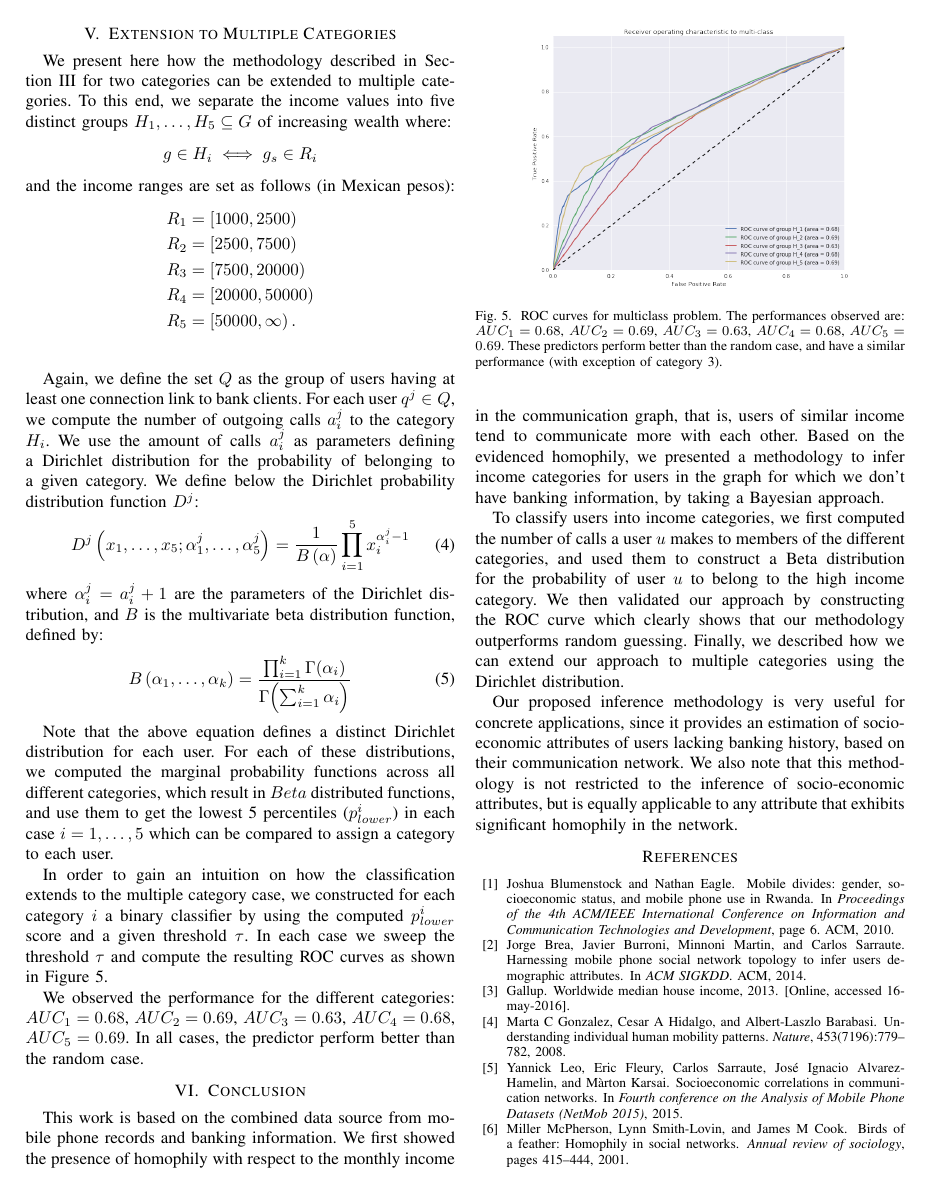
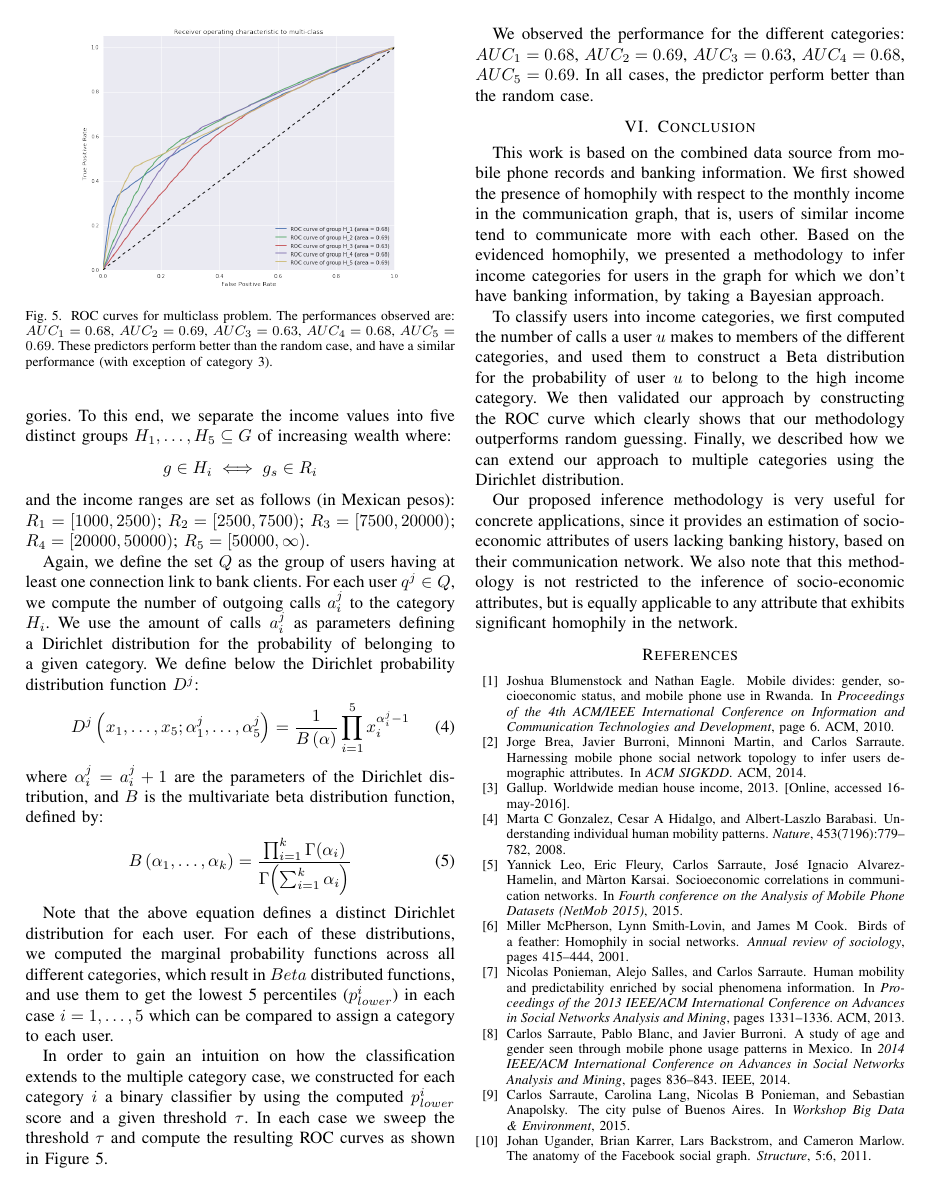
Before and after one commit to mfixman/Tesis, a LaTeX paper (Asonam2016/paper.tex, which reads Asonam2016/multiple_categories.tex): page 4 of 5 before the commit and page 4 of 4 after it. Compiled offline with pdfLaTeX.

Commit message:
Changes before submitting.

```diff
--- a/Asonam2016/multiple_categories.tex
+++ b/Asonam2016/multiple_categories.tex
@@ -7,13 +7,11 @@ To this end, we separate the income values into five distinct groups $ H_1, \ldo
 	g \in H_i \iff g_s \in R_i
 \]
 and the income ranges are set as follows (in Mexican pesos):
-\begin{align*}
-	R_1 &= \left[1000, 2500\right) \\
-	R_2 &= \left[2500, 7500\right) \\
-	R_3 &= \left[7500, 20000\right) \\
-	R_4 &= \left[20000, 50000\right) \\
-	R_5 &= \left[50000, \infty\right). \\
-\end{align*}
+	$R_1 = \left[1000, 2500\right) $;
+	$R_2 = \left[2500, 7500\right) $;
+	$R_3 = \left[7500, 20000\right) $;
+	$R_4 = \left[20000, 50000\right) $;
+	$R_5 = \left[50000, \infty\right) $.
 
 Again, we define the set $Q$ as the group of users having at least one connection link to bank clients. For each user $q^j \in Q$, we compute the number of outgoing calls $a^j_i$ to the category $H_i$.
 We use the amount of calls $a^j_i$  as parameters defining a Dirichlet distribution for the probability of belonging to a given category.
```
Also changed, not shown: Asonam2016/data_source.tex (+2 -0 lines), Asonam2016/paper.tex (+1 -1 lines).
